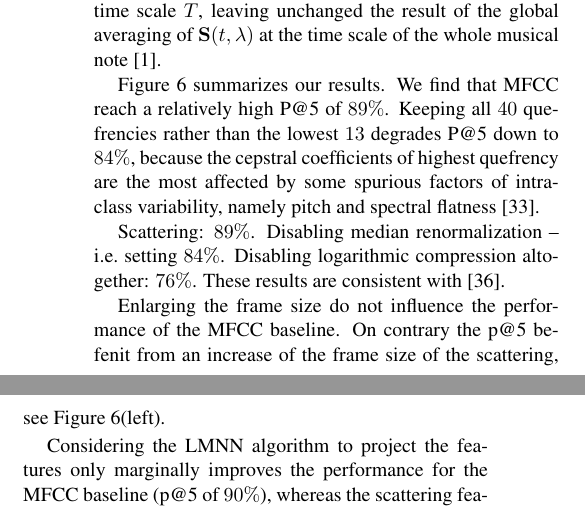
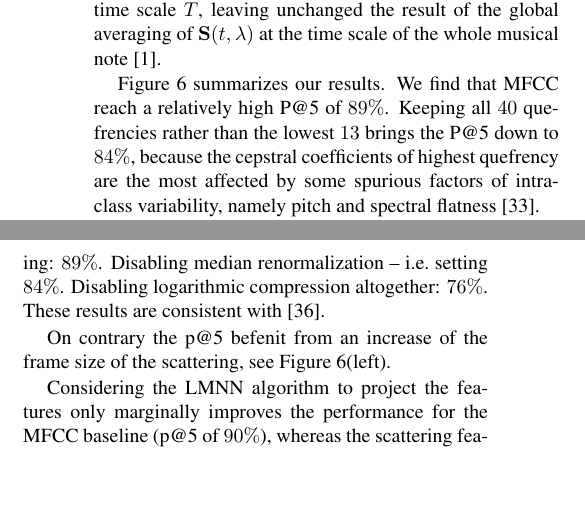
Before and after one commit to mathieulagrange/dlfm2018, a LaTeX paper (paper/lostanlenPlayingTechniques.tex): two parts of the columns of page 6 of 9, joined at a grey line, cut so that both start at the same text, the shorter picture padded with empty space. Compiled offline with pdfLaTeX.

Commit message:
comment on performance of scattering

```diff
--- a/paper/lostanlenPlayingTechniques.tex
+++ b/paper/lostanlenPlayingTechniques.tex
@@ -387,5 +387,5 @@ Therefore, increasing the frame duration $T$ has no effect on the value of MFCC,
 
 Figure \ref{fig:results} summarizes our results.
 We find that MFCC reach a relatively high P@5 of $89\%$.
-Keeping all $40$ quefrencies rather than the lowest $13$ degrades P@5 down to $84\%$, because the cepstral coefficients of highest quefrency are the most affected by some spurious factors of intra-class variability, namely pitch and spectral flatness \cite{lostanlen2017phd}.
+Keeping all $40$ quefrencies rather than the lowest $13$ brings the P@5 down to $84\%$, because the cepstral coefficients of highest quefrency are the most affected by some spurious factors of intra-class variability, namely pitch and spectral flatness \cite{lostanlen2017phd}.
 
@@ -395,7 +396,7 @@ Disabling median renormalization -- \ie{} setting  $84\%$.
 Disabling logarithmic compression altogether: $76\%$.
 These results are consistent with \cite{lostanlen2018eurasip}.
 
-Enlarging the frame size do not influence the performance of the MFCC baseline. On contrary the p@5 befenit from an increase of the frame size of the scattering, see Figure \ref{fig:results}(left).
+On contrary the p@5 befenit from an increase of the frame size of the scattering, see Figure \ref{fig:results}(left).
 
 Considering the LMNN algorithm to project the features only marginally improves the performance for the MFCC baseline (p@5 of $90\%$), whereas the scattering features highly benefit from it. The gain decreases while the framesize is increased, probably due to a glass ceilling effect.
 
```
Also changed, not shown: paper/lostanlenPlayingTechniques.tex (3 more changed lines).
